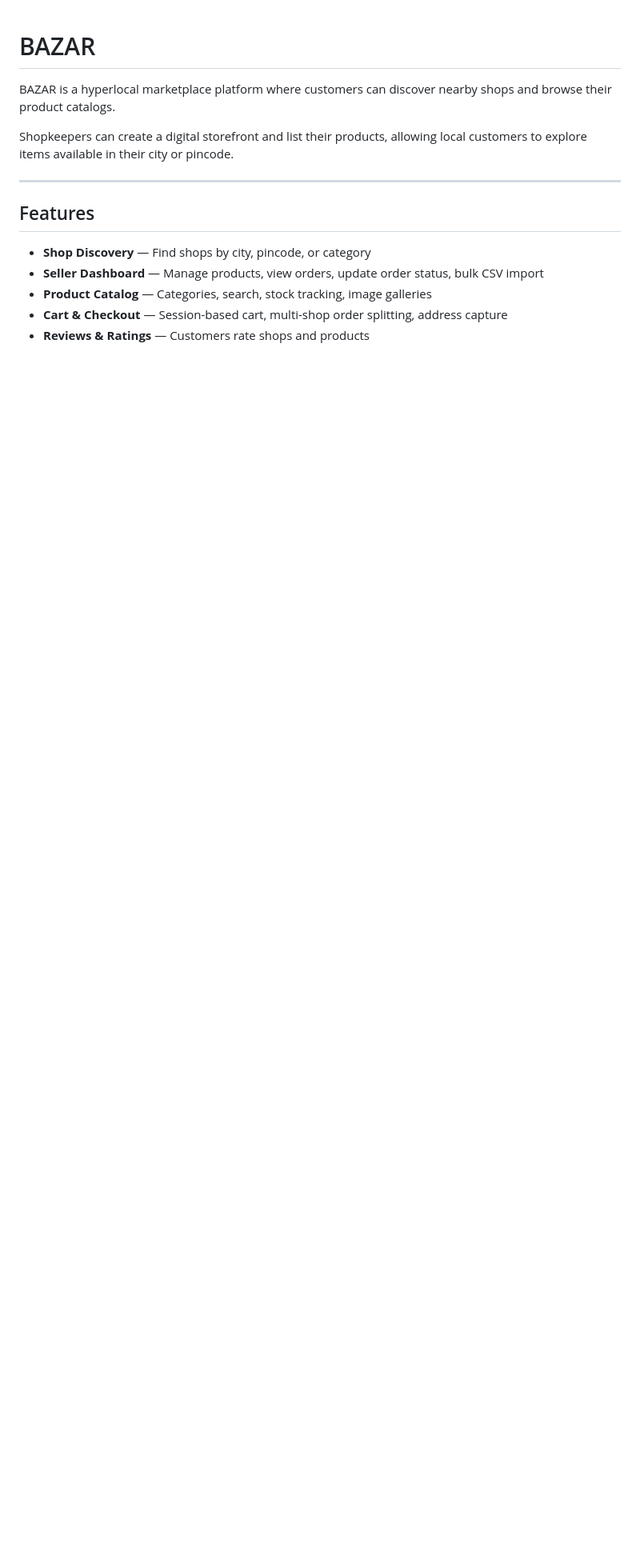
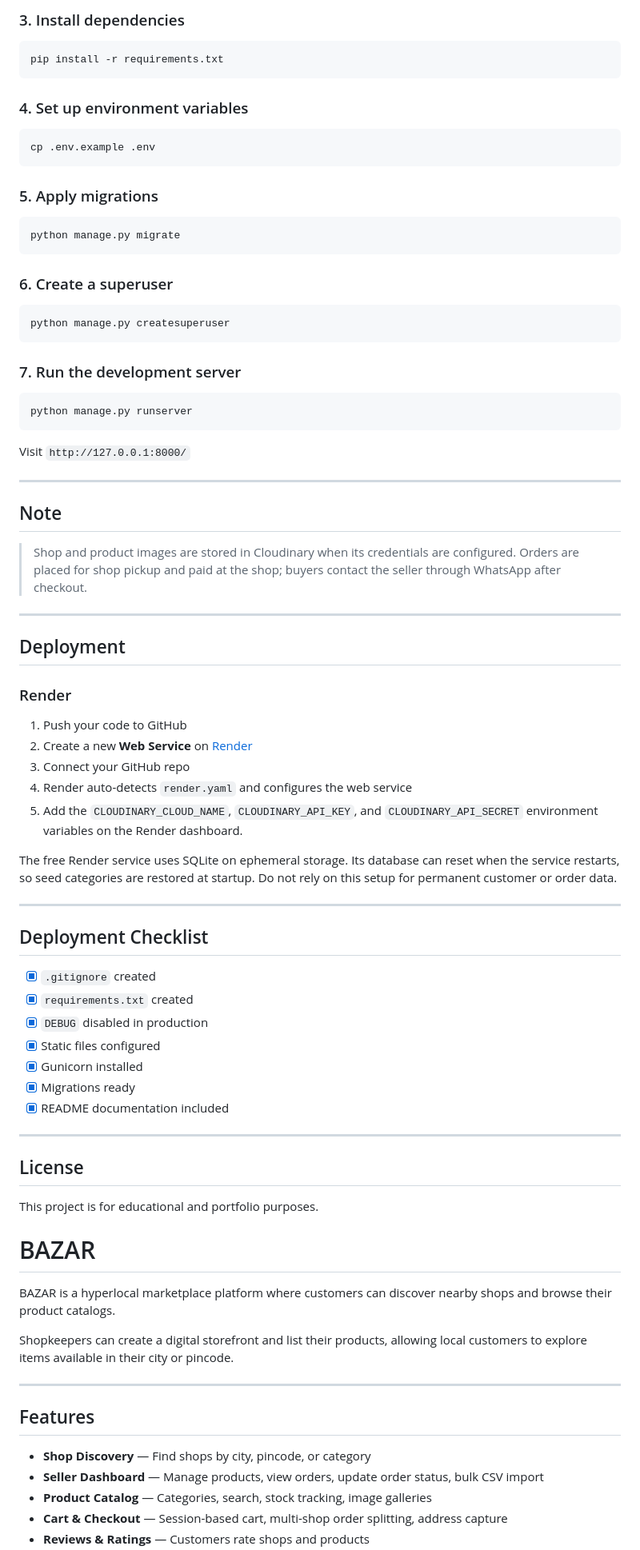
Before and after one commit to himanshunexus/BAZAR, a Markdown page: README.md, the part around one of its changes. Shown at 80% size. Drawn GitHub-style; blank space fills up the shorter version.

Commit message:
Clarify pickup checkout in README

````diff
--- a/README.md
+++ b/README.md
@@ -1,3 +87,72 @@
+### 3. Install dependencies
+
+```bash
+pip install -r requirements.txt
+```
+
+### 4. Set up environment variables
+
+```bash
+cp .env.example .env
+```
+
+### 5. Apply migrations
+
+```bash
+python manage.py migrate
+```
+
+### 6. Create a superuser
+
+```bash
+python manage.py createsuperuser
+```
+
+### 7. Run the development server
+
+```bash
+python manage.py runserver
+```
+
+Visit `http://127.0.0.1:8000/`
+
+---
+
+## Note
+
+> Shop and product images are stored in Cloudinary when its credentials are configured. Orders are placed for shop pickup and paid at the shop; buyers contact the seller through WhatsApp after checkout.
+
+---
+
+## Deployment
+
+### Render
+
+1. Push your code to GitHub
+2. Create a new **Web Service** on [Render](https://render.com)
+3. Connect your GitHub repo
+4. Render auto-detects `render.yaml` and configures the web service
+5. Add the `CLOUDINARY_CLOUD_NAME`, `CLOUDINARY_API_KEY`, and `CLOUDINARY_API_SECRET` environment variables on the Render dashboard.
+
+The free Render service uses SQLite on ephemeral storage. Its database can reset when the service restarts, so seed categories are restored at startup. Do not rely on this setup for permanent customer or order data.
+
+---
+
+## Deployment Checklist
+
+- [x] `.gitignore` created
+- [x] `requirements.txt` created
+- [x] `DEBUG` disabled in production
+- [x] Static files configured
+- [x] Gunicorn installed
+- [x] Migrations ready
+- [x] README documentation included
+
+---
+
+## License
+
+This project is for educational and portfolio purposes.
 # BAZAR
 
 BAZAR is a hyperlocal marketplace platform where customers can discover nearby shops and browse their product catalogs.
````
Also changed, not shown: other parts of README.md (+86 -0 lines).
